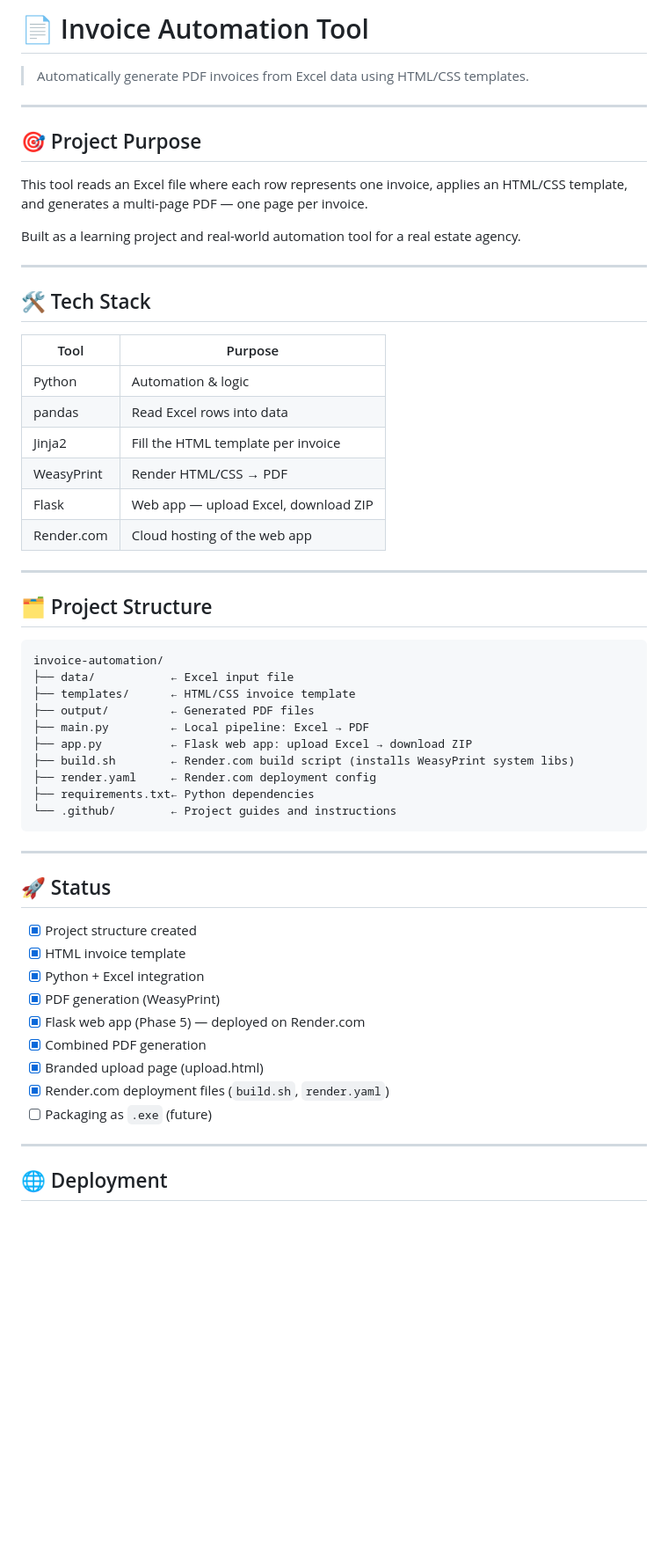
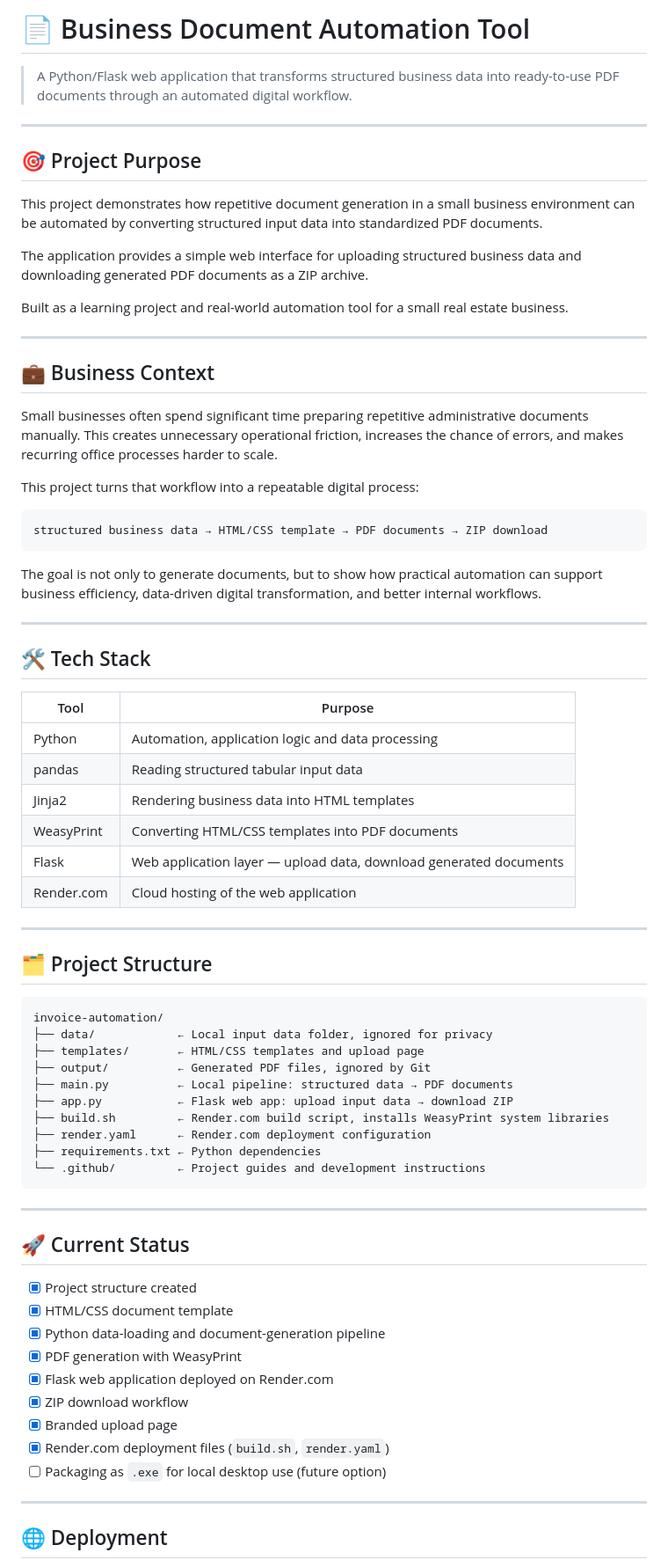
Before and after one commit to zvuk1T/invoice-automation, a Markdown page: README.md, the part around one of its changes. Shown at 88% size. GitHub-like rendering; blank space fills up the shorter version.

Commit message:
Polish README for portfolio positioning

````diff
--- a/README.md
+++ b/README.md
@@ -1,14 +1,30 @@
-# 📄 Invoice Automation Tool
+# 📄 Business Document Automation Tool
 
-> Automatically generate PDF invoices from Excel data using HTML/CSS templates.
+> A Python/Flask web application that transforms structured business data into ready-to-use PDF documents through an automated digital workflow.
 
 ---
 
 ## 🎯 Project Purpose
 
-This tool reads an Excel file where each row represents one invoice, applies an HTML/CSS template, and generates a multi-page PDF — one page per invoice.
+This project demonstrates how repetitive document generation in a small business environment can be automated by converting structured input data into standardized PDF documents.
 
-Built as a learning project and real-world automation tool for a real estate agency.
+The application provides a simple web interface for uploading structured business data and downloading generated PDF documents as a ZIP archive.
+
+Built as a learning project and real-world automation tool for a small real estate business.
+
+---
+
+## 💼 Business Context
+
+Small businesses often spend significant time preparing repetitive administrative documents manually. This creates unnecessary operational friction, increases the chance of errors, and makes recurring office processes harder to scale.
+
+This project turns that workflow into a repeatable digital process:
+
+```text
+structured business data → HTML/CSS template → PDF documents → ZIP download
+```
+
+The goal is not only to generate documents, but to show how practical automation can support business efficiency, data-driven digital transformation, and better internal workflows.
 
 ---
 
@@ -16,43 +32,43 @@ Built as a learning project and real-world automation tool for a real estate age
 
 | Tool | Purpose |
 |------|---------|
-| Python | Automation & logic |
-| pandas | Read Excel rows into data |
-| Jinja2 | Fill the HTML template per invoice |
-| WeasyPrint | Render HTML/CSS → PDF |
-| Flask | Web app — upload Excel, download ZIP |
-| Render.com | Cloud hosting of the web app |
+| Python | Automation, application logic and data processing |
+| pandas | Reading structured tabular input data |
+| Jinja2 | Rendering business data into HTML templates |
+| WeasyPrint | Converting HTML/CSS templates into PDF documents |
+| Flask | Web application layer — upload data, download generated documents |
+| Render.com | Cloud hosting of the web application |
 
 ---
 
 ## 🗂️ Project Structure
 
-```
+```text
 invoice-automation/
-├── data/           ← Excel input file
-├── templates/      ← HTML/CSS invoice template
-├── output/         ← Generated PDF files
-├── main.py         ← Local pipeline: Excel → PDF
-├── app.py          ← Flask web app: upload Excel → download ZIP
-├── build.sh        ← Render.com build script (installs WeasyPrint system libs)
-├── render.yaml     ← Render.com deployment config
-├── requirements.txt← Python dependencies
-└── .github/        ← Project guides and instructions
+├── data/            ← Local input data folder, ignored for privacy
+├── templates/       ← HTML/CSS templates and upload page
+├── output/          ← Generated PDF files, ignored by Git
+├── main.py          ← Local pipeline: structured data → PDF documents
+├── app.py           ← Flask web app: upload input data → download ZIP
+├── build.sh         ← Render.com build script, installs WeasyPrint system libraries
+├── render.yaml      ← Render.com deployment configuration
+├── requirements.txt ← Python dependencies
+└── .github/         ← Project guides and development instructions
 ```
 
 ---
 
-## 🚀 Status
+## 🚀 Current Status
 
 - [x] Project structure created
-- [x] HTML invoice template
-- [x] Python + Excel integration
-- [x] PDF generation (WeasyPrint)
-- [x] Flask web app (Phase 5) — deployed on Render.com
-- [x] Combined PDF generation
-- [x] Branded upload page (upload.html)
+- [x] HTML/CSS document template
+- [x] Python data-loading and document-generation pipeline
+- [x] PDF generation with WeasyPrint
+- [x] Flask web application deployed on Render.com
+- [x] ZIP download workflow
+- [x] Branded upload page
 - [x] Render.com deployment files (`build.sh`, `render.yaml`)
-- [ ] Packaging as `.exe` (future)
+- [ ] Packaging as `.exe` for local desktop use (future option)
 
 ---
 
````
Also changed, not shown: other parts of README.md (+35 -17 lines).
